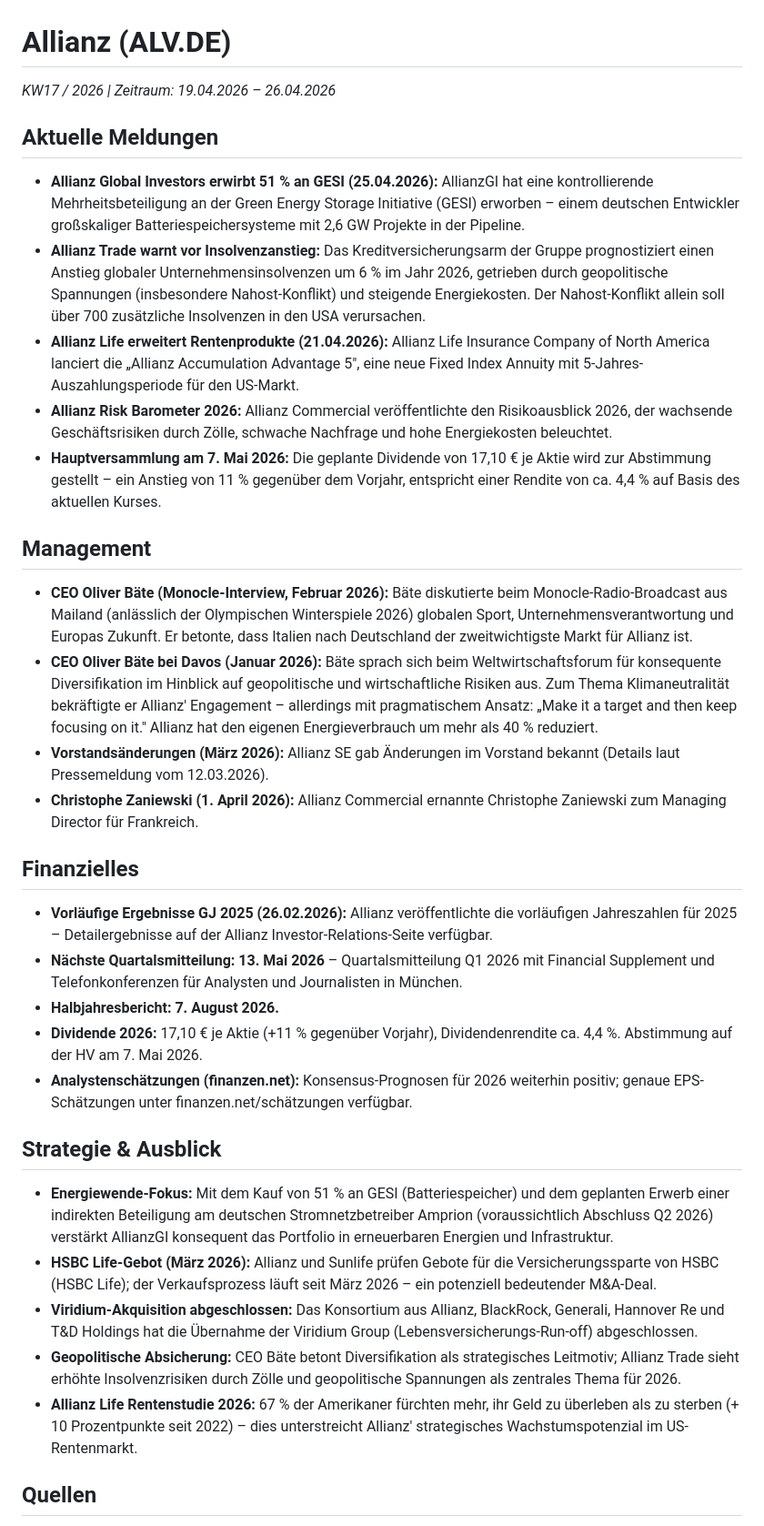
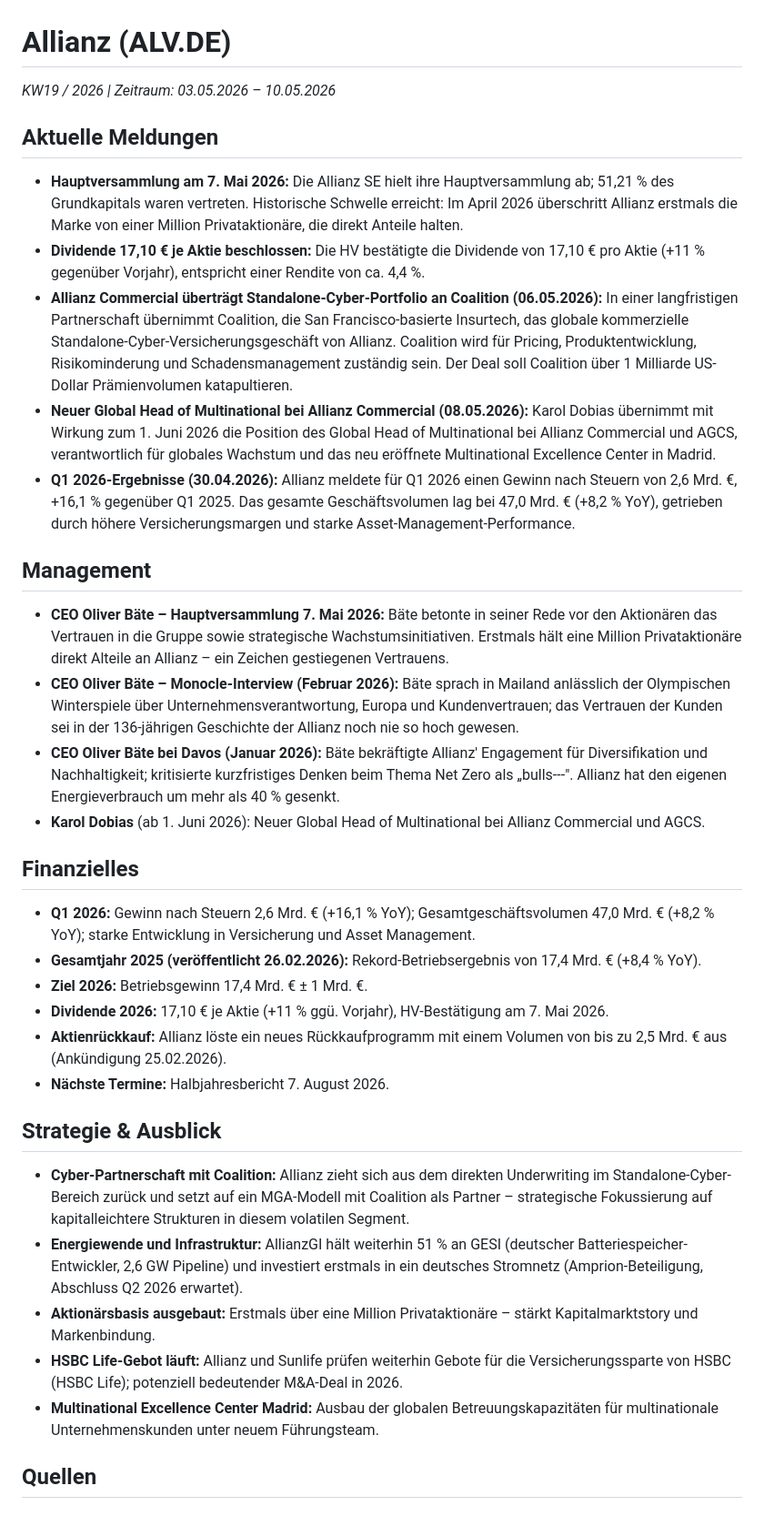
Before and after one commit to LennartH86/investor-information, a Markdown page: results/02_allianz.md, the part around one of its changes. Shown at 91% size. Drawn GitHub-style.

Commit message:
Allianz: Recherche KW19-2026

```diff
--- a/results/02_allianz.md
+++ b/results/02_allianz.md
@@ -1,31 +1,32 @@
 # Allianz (ALV.DE)
-_KW17 / 2026 | Zeitraum: 19.04.2026 – 26.04.2026_
+_KW19 / 2026 | Zeitraum: 03.05.2026 – 10.05.2026_
 
 ## Aktuelle Meldungen
-- **Allianz Global Investors erwirbt 51 % an GESI (25.04.2026):** AllianzGI hat eine kontrollierende Mehrheitsbeteiligung an der Green Energy Storage Initiative (GESI) erworben – einem deutschen Entwickler großskaliger Batteriespeichersysteme mit 2,6 GW Projekte in der Pipeline.
-- **Allianz Trade warnt vor Insolvenzanstieg:** Das Kreditversicherungsarm der Gruppe prognostiziert einen Anstieg globaler Unternehmensinsolvenzen um 6 % im Jahr 2026, getrieben durch geopolitische Spannungen (insbesondere Nahost-Konflikt) und steigende Energiekosten. Der Nahost-Konflikt allein soll über 700 zusätzliche Insolvenzen in den USA verursachen.
-- **Allianz Life erweitert Rentenprodukte (21.04.2026):** Allianz Life Insurance Company of North America lanciert die „Allianz Accumulation Advantage 5", eine neue Fixed Index Annuity mit 5-Jahres-Auszahlungsperiode für den US-Markt.
-- **Allianz Risk Barometer 2026:** Allianz Commercial veröffentlichte den Risikoausblick 2026, der wachsende Geschäftsrisiken durch Zölle, schwache Nachfrage und hohe Energiekosten beleuchtet.
-- **Hauptversammlung am 7. Mai 2026:** Die geplante Dividende von 17,10 € je Aktie wird zur Abstimmung gestellt – ein Anstieg von 11 % gegenüber dem Vorjahr, entspricht einer Rendite von ca. 4,4 % auf Basis des aktuellen Kurses.
+- **Hauptversammlung am 7. Mai 2026:** Die Allianz SE hielt ihre Hauptversammlung ab; 51,21 % des Grundkapitals waren vertreten. Historische Schwelle erreicht: Im April 2026 überschritt Allianz erstmals die Marke von einer Million Privataktionäre, die direkt Anteile halten.
+- **Dividende 17,10 € je Aktie beschlossen:** Die HV bestätigte die Dividende von 17,10 € pro Aktie (+11 % gegenüber Vorjahr), entspricht einer Rendite von ca. 4,4 %.
+- **Allianz Commercial überträgt Standalone-Cyber-Portfolio an Coalition (06.05.2026):** In einer langfristigen Partnerschaft übernimmt Coalition, die San Francisco-basierte Insurtech, das globale kommerzielle Standalone-Cyber-Versicherungsgeschäft von Allianz. Coalition wird für Pricing, Produktentwicklung, Risikominderung und Schadensmanagement zuständig sein. Der Deal soll Coalition über 1 Milliarde US-Dollar Prämienvolumen katapultieren.
+- **Neuer Global Head of Multinational bei Allianz Commercial (08.05.2026):** Karol Dobias übernimmt mit Wirkung zum 1. Juni 2026 die Position des Global Head of Multinational bei Allianz Commercial und AGCS, verantwortlich für globales Wachstum und das neu eröffnete Multinational Excellence Center in Madrid.
+- **Q1 2026-Ergebnisse (30.04.2026):** Allianz meldete für Q1 2026 einen Gewinn nach Steuern von 2,6 Mrd. €, +16,1 % gegenüber Q1 2025. Das gesamte Geschäftsvolumen lag bei 47,0 Mrd. € (+8,2 % YoY), getrieben durch höhere Versicherungsmargen und starke Asset-Management-Performance.
 
 ## Management
-- **CEO Oliver Bäte (Monocle-Interview, Februar 2026):** Bäte diskutierte beim Monocle-Radio-Broadcast aus Mailand (anlässlich der Olympischen Winterspiele 2026) globalen Sport, Unternehmensverantwortung und Europas Zukunft. Er betonte, dass Italien nach Deutschland der zweitwichtigste Markt für Allianz ist.
-- **CEO Oliver Bäte bei Davos (Januar 2026):** Bäte sprach sich beim Weltwirtschaftsforum für konsequente Diversifikation im Hinblick auf geopolitische und wirtschaftliche Risiken aus. Zum Thema Klimaneutralität bekräftigte er Allianz' Engagement – allerdings mit pragmatischem Ansatz: „Make it a target and then keep focusing on it." Allianz hat den eigenen Energieverbrauch um mehr als 40 % reduziert.
-- **Vorstandsänderungen (März 2026):** Allianz SE gab Änderungen im Vorstand bekannt (Details laut Pressemeldung vom 12.03.2026).
-- **Christophe Zaniewski (1. April 2026):** Allianz Commercial ernannte Christophe Zaniewski zum Managing Director für Frankreich.
+- **CEO Oliver Bäte – Hauptversammlung 7. Mai 2026:** Bäte betonte in seiner Rede vor den Aktionären das Vertrauen in die Gruppe sowie strategische Wachstumsinitiativen. Erstmals hält eine Million Privataktionäre direkt Alteile an Allianz – ein Zeichen gestiegenen Vertrauens.
+- **CEO Oliver Bäte – Monocle-Interview (Februar 2026):** Bäte sprach in Mailand anlässlich der Olympischen Winterspiele über Unternehmensverantwortung, Europa und Kundenvertrauen; das Vertrauen der Kunden sei in der 136-jährigen Geschichte der Allianz noch nie so hoch gewesen.
+- **CEO Oliver Bäte bei Davos (Januar 2026):** Bäte bekräftigte Allianz' Engagement für Diversifikation und Nachhaltigkeit; kritisierte kurzfristiges Denken beim Thema Net Zero als „bulls---". Allianz hat den eigenen Energieverbrauch um mehr als 40 % gesenkt.
+- **Karol Dobias** (ab 1. Juni 2026): Neuer Global Head of Multinational bei Allianz Commercial und AGCS.
 
 ## Finanzielles
-- **Vorläufige Ergebnisse GJ 2025 (26.02.2026):** Allianz veröffentlichte die vorläufigen Jahreszahlen für 2025 – Detailergebnisse auf der Allianz Investor-Relations-Seite verfügbar.
-- **Nächste Quartalsmitteilung: 13. Mai 2026** – Quartalsmitteilung Q1 2026 mit Financial Supplement und Telefonkonferenzen für Analysten und Journalisten in München.
-- **Halbjahresbericht: 7. August 2026.**
-- **Dividende 2026:** 17,10 € je Aktie (+11 % gegenüber Vorjahr), Dividendenrendite ca. 4,4 %. Abstimmung auf der HV am 7. Mai 2026.
-- **Analystenschätzungen (finanzen.net):** Konsensus-Prognosen für 2026 weiterhin positiv; genaue EPS-Schätzungen unter finanzen.net/schätzungen verfügbar.
+- **Q1 2026:** Gewinn nach Steuern 2,6 Mrd. € (+16,1 % YoY); Gesamtgeschäftsvolumen 47,0 Mrd. € (+8,2 % YoY); starke Entwicklung in Versicherung und Asset Management.
+- **Gesamtjahr 2025 (veröffentlicht 26.02.2026):** Rekord-Betriebsergebnis von 17,4 Mrd. € (+8,4 % YoY).
+- **Ziel 2026:** Betriebsgewinn 17,4 Mrd. € ± 1 Mrd. €.
+- **Dividende 2026:** 17,10 € je Aktie (+11 % ggü. Vorjahr), HV-Bestätigung am 7. Mai 2026.
+- **Aktienrückkauf:** Allianz löste ein neues Rückkaufprogramm mit einem Volumen von bis zu 2,5 Mrd. € aus (Ankündigung 25.02.2026).
+- **Nächste Termine:** Halbjahresbericht 7. August 2026.
 
 ## Strategie & Ausblick
-- **Energiewende-Fokus:** Mit dem Kauf von 51 % an GESI (Batteriespeicher) und dem geplanten Erwerb einer indirekten Beteiligung am deutschen Stromnetzbetreiber Amprion (voraussichtlich Abschluss Q2 2026) verstärkt AllianzGI konsequent das Portfolio in erneuerbaren Energien und Infrastruktur.
-- **HSBC Life-Gebot (März 2026):** Allianz und Sunlife prüfen Gebote für die Versicherungssparte von HSBC (HSBC Life); der Verkaufsprozess läuft seit März 2026 – ein potenziell bedeutender M&A-Deal.
-- **Viridium-Akquisition abgeschlossen:** Das Konsortium aus Allianz, BlackRock, Generali, Hannover Re und T&D Holdings hat die Übernahme der Viridium Group (Lebensversicherungs-Run-off) abgeschlossen.
-- **Geopolitische Absicherung:** CEO Bäte betont Diversifikation als strategisches Leitmotiv; Allianz Trade sieht erhöhte Insolvenzrisiken durch Zölle und geopolitische Spannungen als zentrales Thema für 2026.
-- **Allianz Life Rentenstudie 2026:** 67 % der Amerikaner fürchten mehr, ihr Geld zu überleben als zu sterben (+ 10 Prozentpunkte seit 2022) – dies unterstreicht Allianz' strategisches Wachstumspotenzial im US-Rentenmarkt.
+- **Cyber-Partnerschaft mit Coalition:** Allianz zieht sich aus dem direkten Underwriting im Standalone-Cyber-Bereich zurück und setzt auf ein MGA-Modell mit Coalition als Partner – strategische Fokussierung auf kapitalleichtere Strukturen in diesem volatilen Segment.
+- **Energiewende und Infrastruktur:** AllianzGI hält weiterhin 51 % an GESI (deutscher Batteriespeicher-Entwickler, 2,6 GW Pipeline) und investiert erstmals in ein deutsches Stromnetz (Amprion-Beteiligung, Abschluss Q2 2026 erwartet).
+- **Aktionärsbasis ausgebaut:** Erstmals über eine Million Privataktionäre – stärkt Kapitalmarktstory und Markenbindung.
+- **HSBC Life-Gebot läuft:** Allianz und Sunlife prüfen weiterhin Gebote für die Versicherungssparte von HSBC (HSBC Life); potenziell bedeutender M&A-Deal in 2026.
+- **Multinational Excellence Center Madrid:** Ausbau der globalen Betreuungskapazitäten für multinationale Unternehmenskunden unter neuem Führungsteam.
 
 ## Quellen
```
Also changed, not shown: other parts of results/02_allianz.md (+14 -15 lines).
